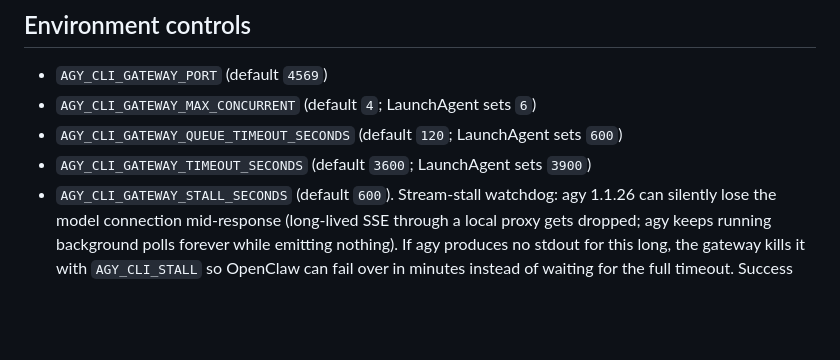
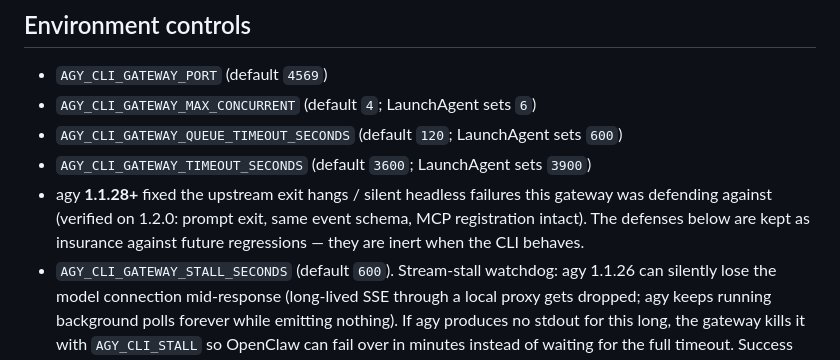
Before and after one commit to everflowinv/openclaw-cli-gateway-stack, a Markdown page: antigravity-cli-gateway/README.md, the part around the change. GitHub-like rendering; blank space fills up the shorter version.

Commit message:
Note agy 1.1.28+ fixed the upstream headless hangs; gateway defenses kept as regression insurance

```diff
--- a/antigravity-cli-gateway/README.md
+++ b/antigravity-cli-gateway/README.md
@@ -86,6 +86,10 @@ models in openclaw.json.
 - `AGY_CLI_GATEWAY_MAX_CONCURRENT` (default `4`; LaunchAgent sets `6`)
 - `AGY_CLI_GATEWAY_QUEUE_TIMEOUT_SECONDS` (default `120`; LaunchAgent sets `600`)
 - `AGY_CLI_GATEWAY_TIMEOUT_SECONDS` (default `3600`; LaunchAgent sets `3900`)
+- agy **1.1.28+** fixed the upstream exit hangs / silent headless failures
+  this gateway was defending against (verified on 1.2.0: prompt exit, same
+  event schema, MCP registration intact). The defenses below are kept as
+  insurance against future regressions — they are inert when the CLI behaves.
 - `AGY_CLI_GATEWAY_STALL_SECONDS` (default `600`). Stream-stall watchdog:
   agy 1.1.26 can silently lose the model connection mid-response (long-lived
   SSE through a local proxy gets dropped; agy keeps running background polls
```
